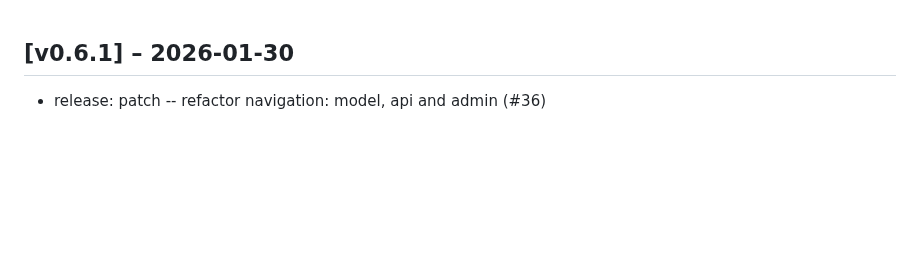
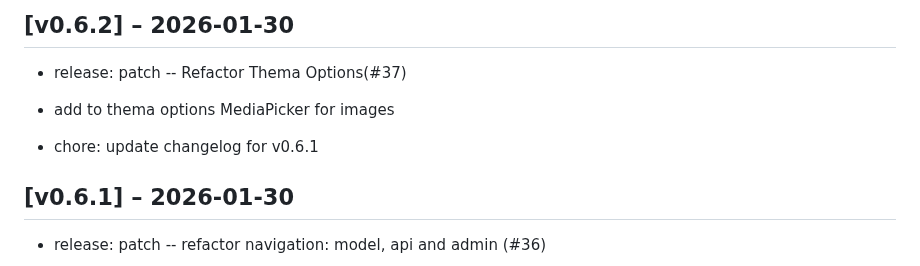
Before and after one commit to zlizlobr/Ercee-cms, a Markdown page: CHANGELOG.md, the part around the change. GitHub-like rendering; blank space fills up the shorter version.

Commit message:
chore: update changelog for v0.6.2

```diff
--- a/CHANGELOG.md
+++ b/CHANGELOG.md
@@ -1,3 +1,9 @@
+## [v0.6.2] – 2026-01-30
+
+- release: patch --  Refactor Thema Options(#37)
+* add to thema options MediaPicker for images
+- chore: update changelog for v0.6.1
+
 ## [v0.6.1] – 2026-01-30
 
 - release: patch -- refactor navigation: model, api and admin (#36)
```
